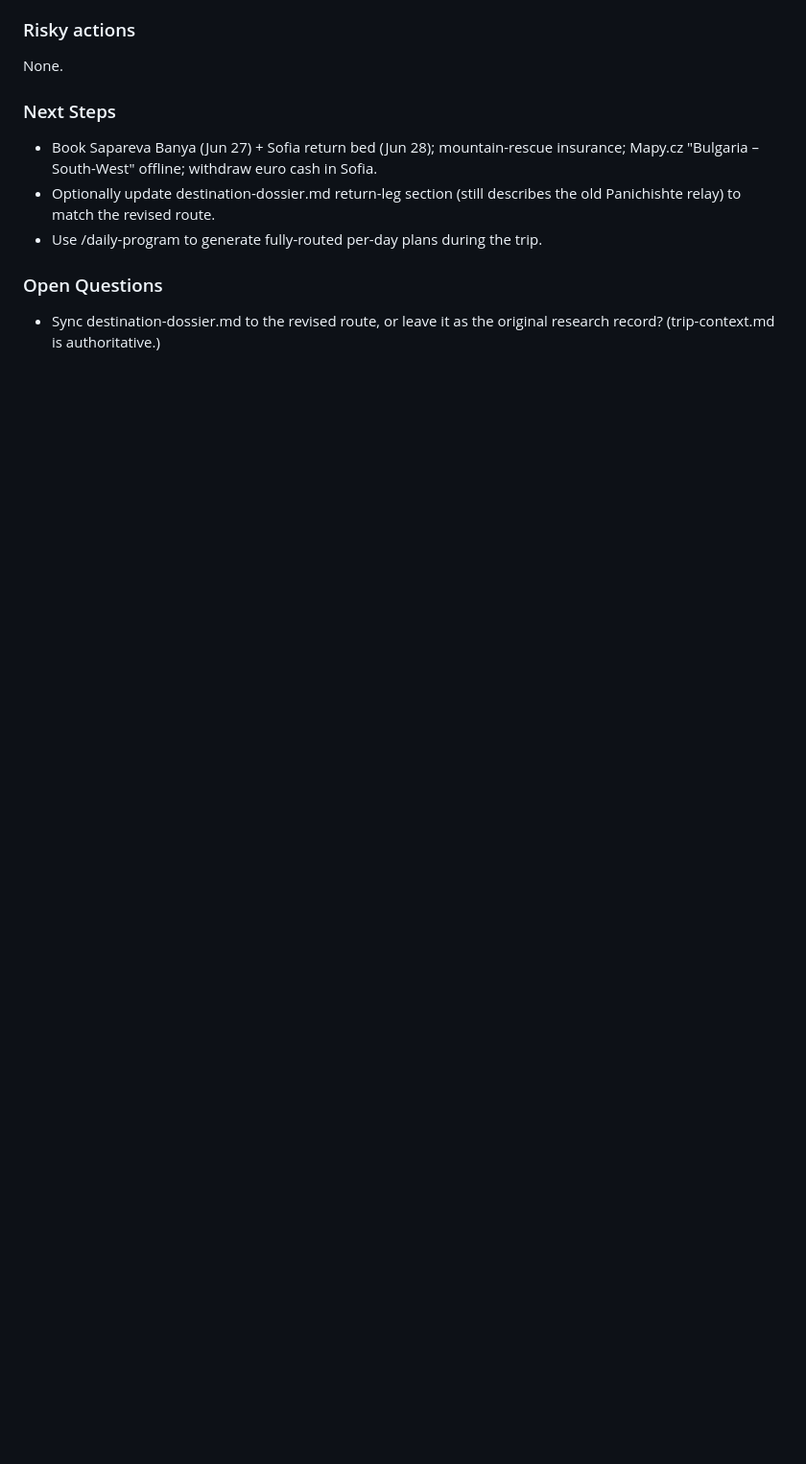
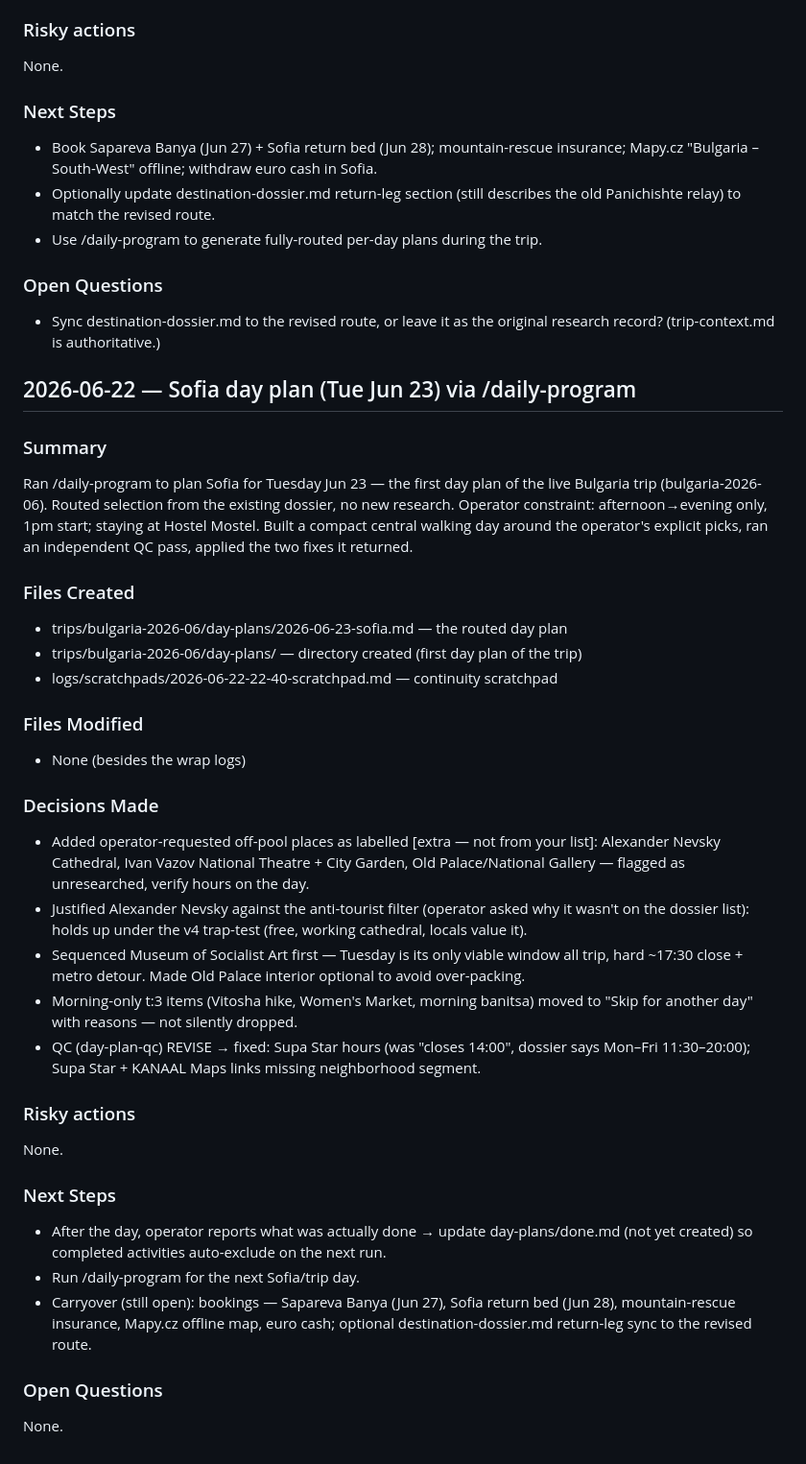
Before and after one commit to patriklindeberg75-boop/travel-os, a Markdown page: logs/session-notes.md, the part around the change. Shown at 96% size. Drawn GitHub-style; blank space fills up the shorter version.

Commit message:
session: Sofia day plan (Tue Jun 23) via /daily-program
Co-Authored-By: Claude Opus 4.8 (1M context) <noreply@anthropic.com>

```diff
--- a/logs/session-notes.md
+++ b/logs/session-notes.md
@@ -974,3 +974,47 @@ None.
 
 ### Open Questions
 - Sync destination-dossier.md to the revised route, or leave it as the original research record? (trip-context.md is authoritative.)
+
+## 2026-06-22 — Sofia day plan (Tue Jun 23) via /daily-program
+
+### Summary
+Ran /daily-program to plan Sofia for Tuesday Jun 23 — the first day plan of the live
+Bulgaria trip (bulgaria-2026-06). Routed selection from the existing dossier, no new
+research. Operator constraint: afternoon→evening only, 1pm start; staying at Hostel Mostel.
+Built a compact central walking day around the operator's explicit picks, ran an independent
+QC pass, applied the two fixes it returned.
+
+### Files Created
+- trips/bulgaria-2026-06/day-plans/2026-06-23-sofia.md — the routed day plan
+- trips/bulgaria-2026-06/day-plans/ — directory created (first day plan of the trip)
+- logs/scratchpads/2026-06-22-22-40-scratchpad.md — continuity scratchpad
+
+### Files Modified
+- None (besides the wrap logs)
+
+### Decisions Made
+- Added operator-requested off-pool places as labelled [extra — not from your list]:
+  Alexander Nevsky Cathedral, Ivan Vazov National Theatre + City Garden, Old Palace/National
+  Gallery — flagged as unresearched, verify hours on the day.
+- Justified Alexander Nevsky against the anti-tourist filter (operator asked why it wasn't on
+  the dossier list): holds up under the v4 trap-test (free, working cathedral, locals value it).
+- Sequenced Museum of Socialist Art first — Tuesday is its only viable window all trip, hard
+  ~17:30 close + metro detour. Made Old Palace interior optional to avoid over-packing.
+- Morning-only t:3 items (Vitosha hike, Women's Market, morning banitsa) moved to "Skip for
+  another day" with reasons — not silently dropped.
+- QC (day-plan-qc) REVISE → fixed: Supa Star hours (was "closes 14:00", dossier says Mon–Fri
+  11:30–20:00); Supa Star + KANAAL Maps links missing neighborhood segment.
+
+### Risky actions
+None.
+
+### Next Steps
+- After the day, operator reports what was actually done → update day-plans/done.md (not yet
+  created) so completed activities auto-exclude on the next run.
+- Run /daily-program for the next Sofia/trip day.
+- Carryover (still open): bookings — Sapareva Banya (Jun 27), Sofia return bed (Jun 28),
+  mountain-rescue insurance, Mapy.cz offline map, euro cash; optional destination-dossier.md
+  return-leg sync to the revised route.
+
+### Open Questions
+None.
```
Also changed, not shown: logs/scratchpads/2026-06-22-22-40-scratchpad.md (added, +51 -0 lines), 1 other file.
